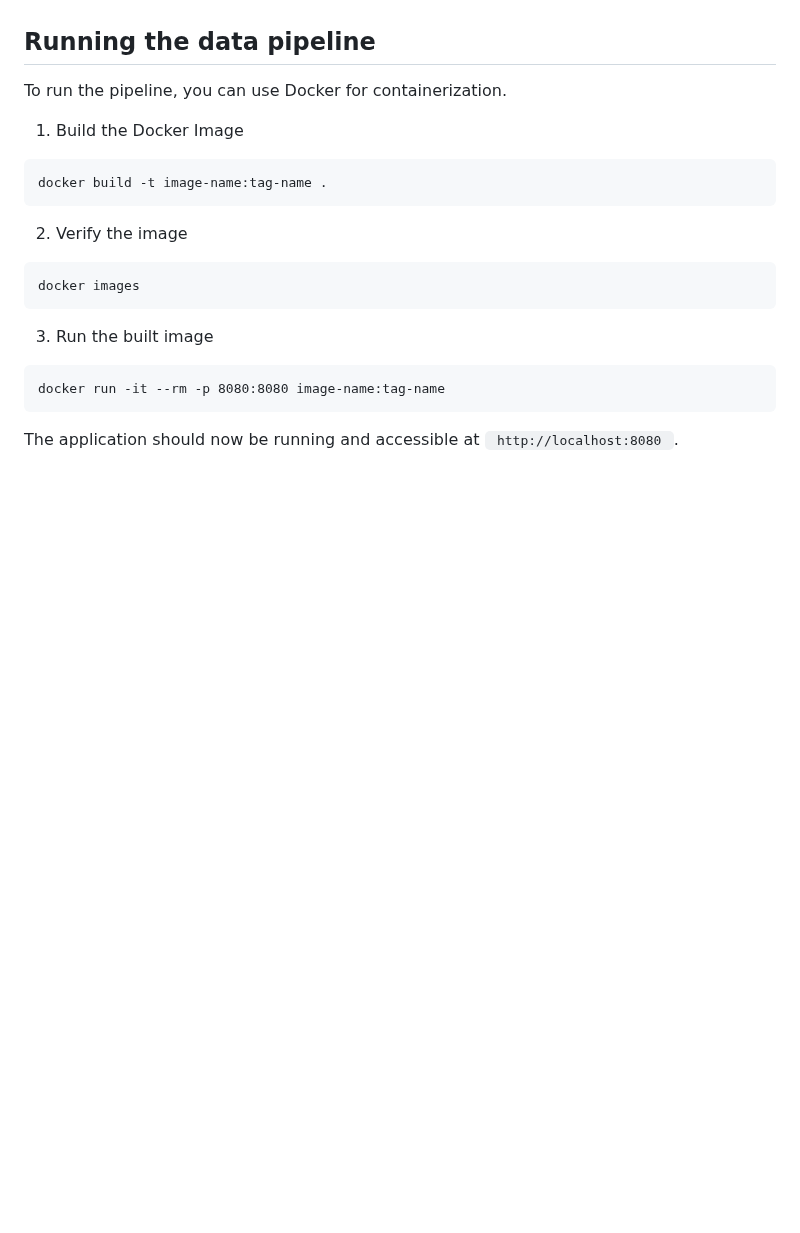
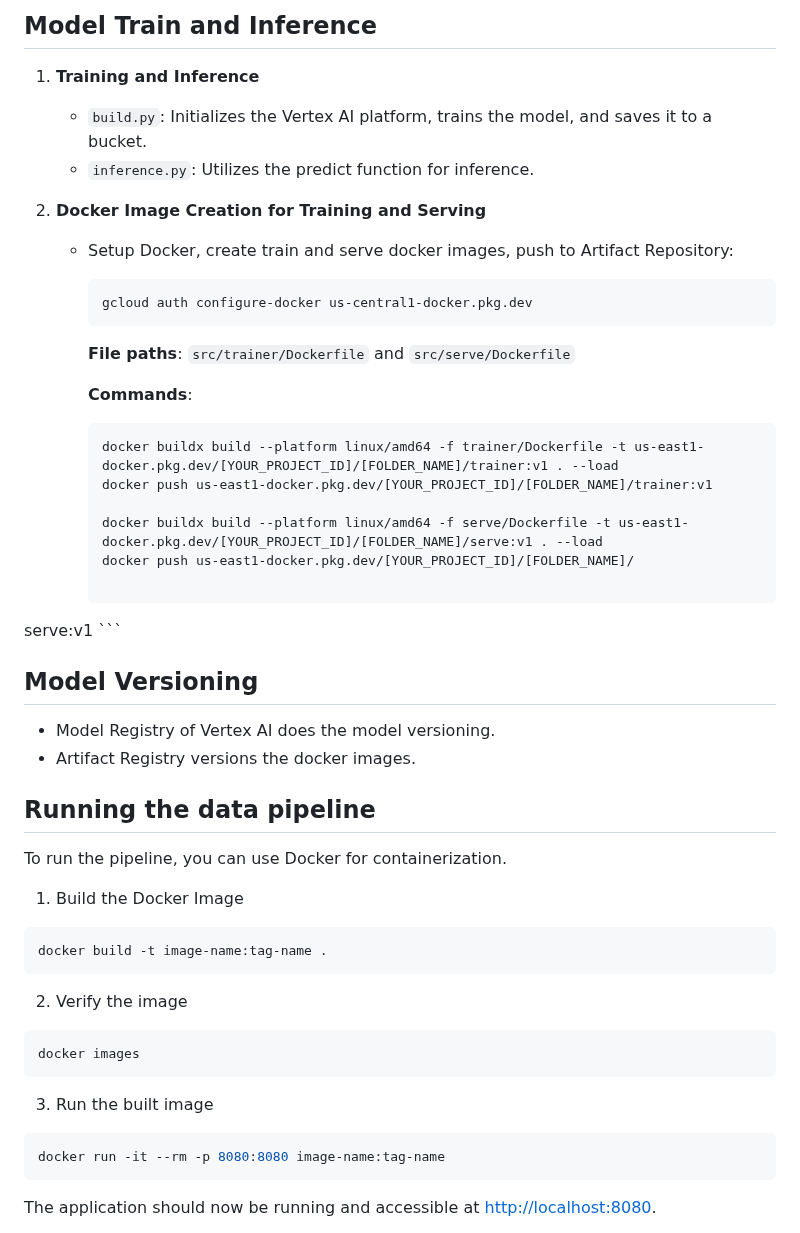
Before and after one commit to Omii2899/Brain-Tumor-Classification, a Markdown page: README.md, the part around one of its changes. GitHub-like rendering; blank space fills up the shorter version.

````diff
--- a/README.md
+++ b/README.md
@@ -201,20 +165,52 @@ You need to add the key file in src/keys folder. For security purposes, we have
+## Model Train and Inference
+
+1. **Training and Inference**
+
+   - `build.py`: Initializes the Vertex AI platform, trains the model, and saves it to a bucket.
+   - `inference.py`: Utilizes the predict function for inference.
+
+2. **Docker Image Creation for Training and Serving**
+
+   - Setup Docker, create train and serve docker images, push to Artifact Repository:
+     ```sh
+     gcloud auth configure-docker us-central1-docker.pkg.dev
+     ```
+
+     **File paths**: `src/trainer/Dockerfile` and `src/serve/Dockerfile`
+
+     **Commands**:
+     ```sh
+     docker buildx build --platform linux/amd64 -f trainer/Dockerfile -t us-east1-docker.pkg.dev/[YOUR_PROJECT_ID]/[FOLDER_NAME]/trainer:v1 . --load
+     docker push us-east1-docker.pkg.dev/[YOUR_PROJECT_ID]/[FOLDER_NAME]/trainer:v1
+
+     docker buildx build --platform linux/amd64 -f serve/Dockerfile -t us-east1-docker.pkg.dev/[YOUR_PROJECT_ID]/[FOLDER_NAME]/serve:v1 . --load
+     docker push us-east1-docker.pkg.dev/[YOUR_PROJECT_ID]/[FOLDER_NAME]/
+
+serve:v1
+     ```
+
+## Model Versioning
+
+- Model Registry of Vertex AI does the model versioning.
+- Artifact Registry versions the docker images.
 
 ## Running the data pipeline
+
 To run the pipeline, you can use Docker for containerization.
 
 1. Build the Docker Image
-```
+```sh
 docker build -t image-name:tag-name .
 ```
 2. Verify the image
-```
+```sh
 docker images
 ```
 
 3. Run the built image
-```
+```sh
 docker run -it --rm -p 8080:8080 image-name:tag-name
 ```
 
-The application should now be running and accessible at <code> http://localhost:8080 </code>.
+The application should now be running and accessible at [http://localhost:8080](http://localhost:8080).
 
````
Also changed, not shown: other parts of README.md (+90 -132 lines).
